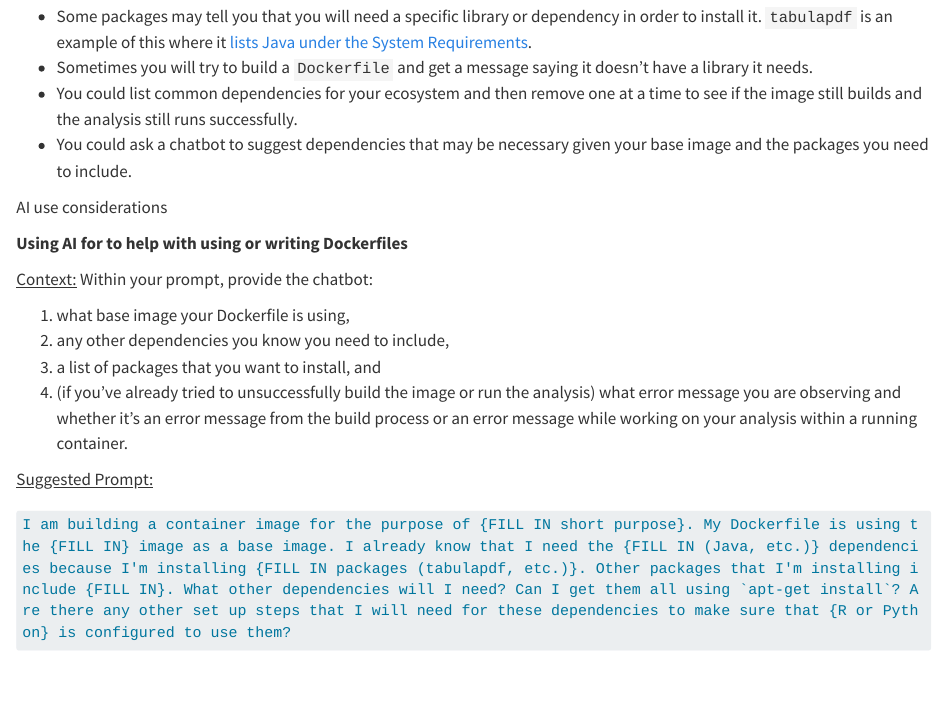
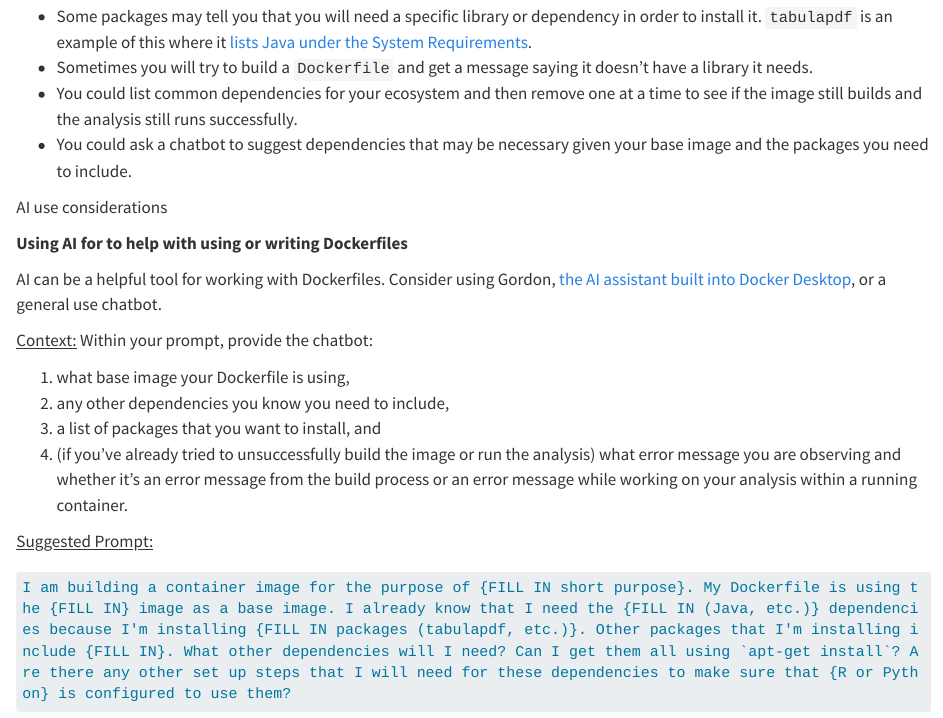
Before and after one commit to opencasestudies/ocs-bio-containers, a Quarto document (_data_exploration.qmd): the page in a window 1100 px wide, from 1640 px down. Rendered offline with R 4.5, knitr and Pandoc in place of Quarto, with nearby package versions; some code elsewhere in the file could not run offline; long lines of code are wrapped.

Commit message:
Add note about using Gordon in AI considerations box

```diff
--- a/_data_exploration.qmd
+++ b/_data_exploration.qmd
@@ -98,6 +98,8 @@ AI use considerations
 ::::{.inner_block}
 
 **Using AI for to help with using or writing Dockerfiles**
+
+AI can be a helpful tool for working with Dockerfiles. Consider using Gordon, [the AI assistant built into Docker Desktop](https://docs.docker.com/ai/gordon/), or a general use chatbot.
 
 <u>Context:</u>
 Within your prompt, provide the chatbot:
```
